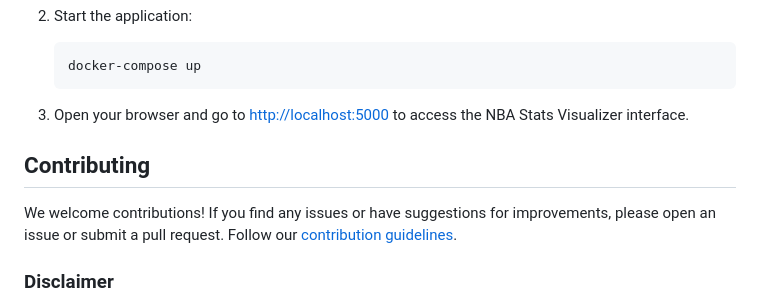
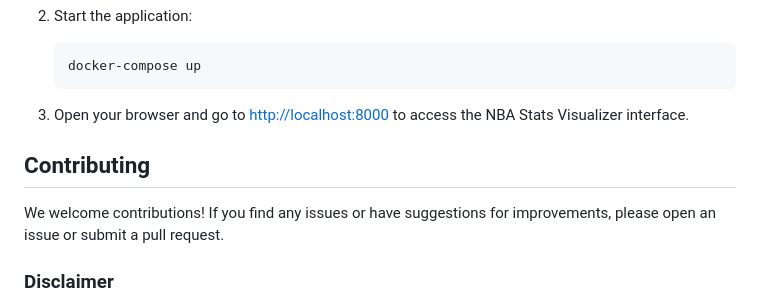
Before and after one commit to elmondhir/NBA_Stats_Visualizer, a Markdown page: README.md, the part around the change. GitHub-like rendering.

````diff
--- a/README.md
+++ b/README.md
@@ -66,11 +66,11 @@ Follow these steps:
     docker-compose up
     ```
 
-3. Open your browser and go to [http://localhost:5000](http://localhost:5000) to access the NBA Stats Visualizer interface.
+3. Open your browser and go to [http://localhost:8000](http://localhost:8000) to access the NBA Stats Visualizer interface.
 
 ## Contributing
 
-We welcome contributions! If you find any issues or have suggestions for improvements, please open an issue or submit a pull request. Follow our [contribution guidelines](CONTRIBUTING.md).
+We welcome contributions! If you find any issues or have suggestions for improvements, please open an issue or submit a pull request.
 
 
 ### Disclaimer
````
